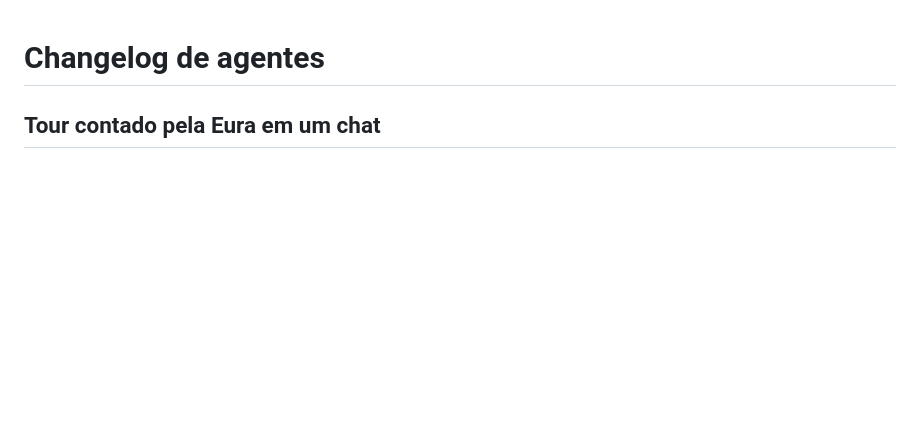
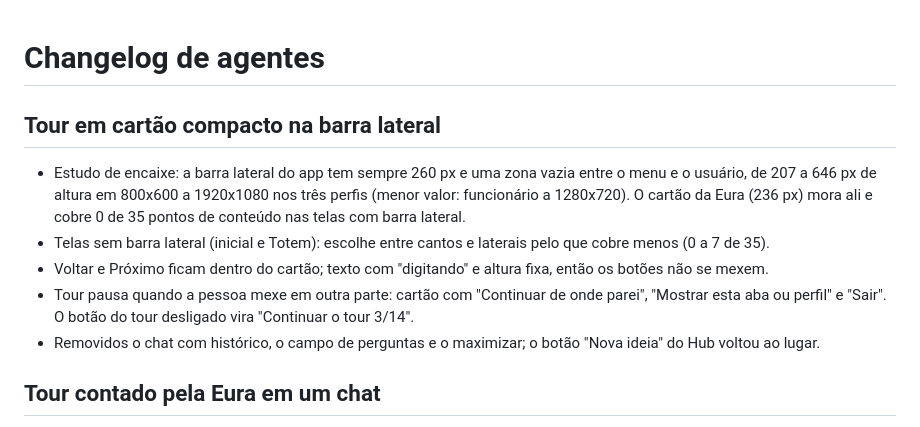
Before and after one commit to LuanRodrigues15/innovationhub-eurofarma-challenge, a Markdown page: docs/agents/changelog.md, the part around the change. Rendered like a GitHub page; blank space fills up the shorter version.

```diff
--- a/docs/agents/changelog.md
+++ b/docs/agents/changelog.md
@@ -1,4 +1,15 @@
 # Changelog de agentes
+
+## Tour em cartão compacto na barra lateral
+
+- Estudo de encaixe: a barra lateral do app tem sempre 260 px e uma zona vazia entre o menu e o usuário, de 207 a
+  646 px de altura em 800x600 a 1920x1080 nos três perfis (menor valor: funcionário a 1280x720). O cartão da Eura
+  (236 px) mora ali e cobre 0 de 35 pontos de conteúdo nas telas com barra lateral.
+- Telas sem barra lateral (inicial e Totem): escolhe entre cantos e laterais pelo que cobre menos (0 a 7 de 35).
+- Voltar e Próximo ficam dentro do cartão; texto com "digitando" e altura fixa, então os botões não se mexem.
+- Tour pausa quando a pessoa mexe em outra parte: cartão com "Continuar de onde parei", "Mostrar esta aba ou
+  perfil" e "Sair". O botão do tour desligado vira "Continuar o tour 3/14".
+- Removidos o chat com histórico, o campo de perguntas e o maximizar; o botão "Nova ideia" do Hub voltou ao lugar.
 
 ## Tour contado pela Eura em um chat
 
```
Also changed, not shown: README.md (+8 -4 lines), docs/screenshots/14-tour-guiado.png, 3 other files.
